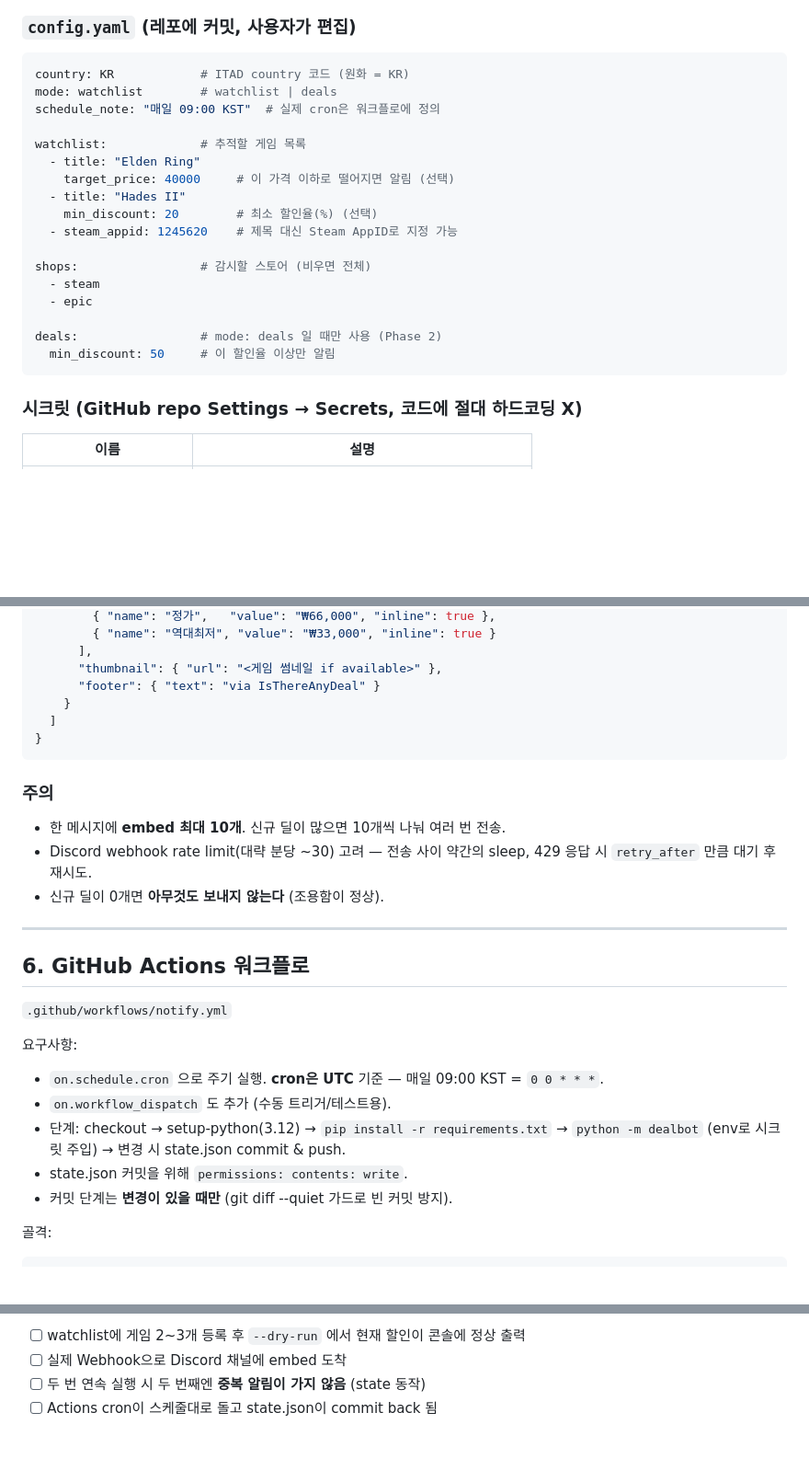
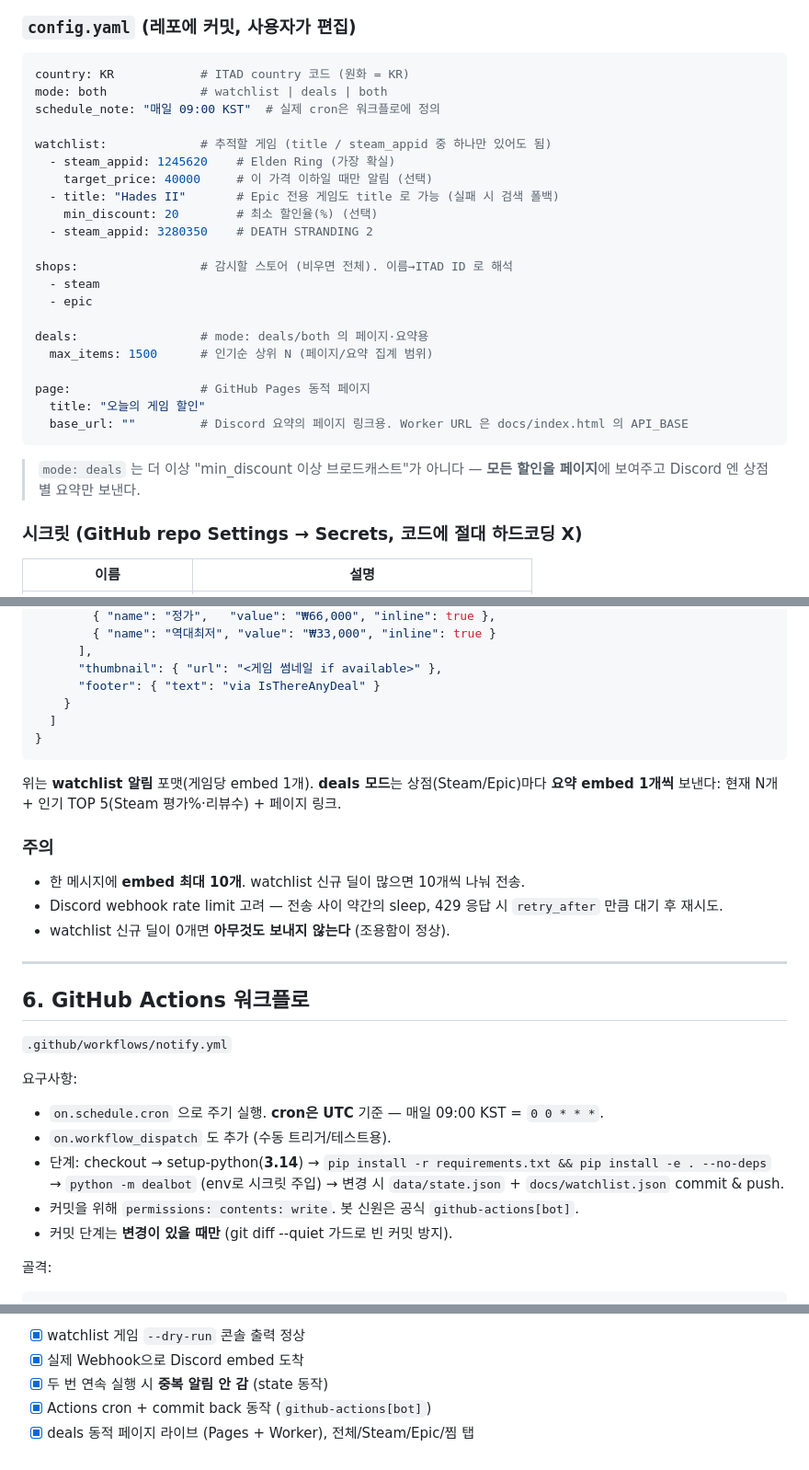
Before and after one commit to fineman999/game_discount_discord_webhook, a Markdown page: SPEC.md, 3 parts joined by grey strips. Shown at 92% size. Drawn GitHub-style; blank space fills up the shorter version.

````diff
--- a/SPEC.md
+++ b/SPEC.md
@@ -68,23 +84,29 @@
 
 ```yaml
 country: KR            # ITAD country 코드 (원화 = KR)
-mode: watchlist        # watchlist | deals
+mode: both             # watchlist | deals | both
 schedule_note: "매일 09:00 KST"  # 실제 cron은 워크플로에 정의
 
-watchlist:             # 추적할 게임 목록
-  - title: "Elden Ring"
-    target_price: 40000     # 이 가격 이하로 떨어지면 알림 (선택)
-  - title: "Hades II"
+watchlist:             # 추적할 게임 (title / steam_appid 중 하나만 있어도 됨)
+  - steam_appid: 1245620    # Elden Ring (가장 확실)
+    target_price: 40000     # 이 가격 이하일 때만 알림 (선택)
+  - title: "Hades II"       # Epic 전용 게임도 title 로 가능 (실패 시 검색 폴백)
     min_discount: 20        # 최소 할인율(%) (선택)
-  - steam_appid: 1245620    # 제목 대신 Steam AppID로 지정 가능
+  - steam_appid: 3280350    # DEATH STRANDING 2
 
-shops:                 # 감시할 스토어 (비우면 전체)
+shops:                 # 감시할 스토어 (비우면 전체). 이름→ITAD ID 로 해석
   - steam
   - epic
 
-deals:                 # mode: deals 일 때만 사용 (Phase 2)
-  min_discount: 50     # 이 할인율 이상만 알림
+deals:                 # mode: deals/both 의 페이지·요약용
+  max_items: 1500      # 인기순 상위 N (페이지/요약 집계 범위)
+
+page:                  # GitHub Pages 동적 페이지
+  title: "오늘의 게임 할인"
+  base_url: ""         # Discord 요약의 페이지 링크용. Worker URL 은 docs/index.html 의 API_BASE
 ```
+
+> `mode: deals` 는 더 이상 "min_discount 이상 브로드캐스트"가 아니다 — **모든 할인을 페이지**에 보여주고 Discord 엔 상점별 요약만 보낸다.
 
 ### 시크릿 (GitHub repo Settings → Secrets, 코드에 절대 하드코딩 X)
 
@@ -171,11 +193,14 @@ POST {DISCORD_WEBHOOK_URL}
 }
 ```
 
+위는 **watchlist 알림** 포맷(게임당 embed 1개). **deals 모드**는 상점(Steam/Epic)마다
+**요약 embed 1개씩** 보낸다: 현재 N개 + 인기 TOP 5(Steam 평가%·리뷰수) + 페이지 링크.
+
 ### 주의
 
-- 한 메시지에 **embed 최대 10개**. 신규 딜이 많으면 10개씩 나눠 여러 번 전송.
-- Discord webhook rate limit(대략 분당 ~30) 고려 — 전송 사이 약간의 sleep, 429 응답 시 `retry_after` 만큼 대기 후 재시도.
-- 신규 딜이 0개면 **아무것도 보내지 않는다** (조용함이 정상).
+- 한 메시지에 **embed 최대 10개**. watchlist 신규 딜이 많으면 10개씩 나눠 전송.
+- Discord webhook rate limit 고려 — 전송 사이 약간의 sleep, 429 응답 시 `retry_after` 만큼 대기 후 재시도.
+- watchlist 신규 딜이 0개면 **아무것도 보내지 않는다** (조용함이 정상).
 
 ---
 
@@ -186,8 +211,8 @@ POST {DISCORD_WEBHOOK_URL}
 요구사항:
 - `on.schedule.cron` 으로 주기 실행. **cron은 UTC** 기준 — 매일 09:00 KST = `0 0 * * *`.
 - `on.workflow_dispatch` 도 추가 (수동 트리거/테스트용).
-- 단계: checkout → setup-python(3.12) → `pip install -r requirements.txt` → `python -m dealbot` (env로 시크릿 주입) → 변경 시 state.json commit & push.
-- state.json 커밋을 위해 `permissions: contents: write`.
+- 단계: checkout → setup-python(**3.14**) → `pip install -r requirements.txt && pip install -e . --no-deps` → `python -m dealbot` (env로 시크릿 주입) → 변경 시 `data/state.json` + `docs/watchlist.json` commit & push.
+- 커밋을 위해 `permissions: contents: write`. 봇 신원은 공식 `github-actions[bot]`.
 - 커밋 단계는 **변경이 있을 때만** (git diff --quiet 가드로 빈 커밋 방지).
 
 골격:
@@ -287,5 +314,6 @@ steam-epic-deal-bot/
 
-- [ ] watchlist에 게임 2~3개 등록 후 `--dry-run` 에서 현재 할인이 콘솔에 정상 출력
-- [ ] 실제 Webhook으로 Discord 채널에 embed 도착
-- [ ] 두 번 연속 실행 시 두 번째엔 **중복 알림이 가지 않음** (state 동작)
-- [ ] Actions cron이 스케줄대로 돌고 state.json이 commit back 됨
+- [x] watchlist 게임 `--dry-run` 콘솔 출력 정상
+- [x] 실제 Webhook으로 Discord embed 도착
+- [x] 두 번 연속 실행 시 **중복 알림 안 감** (state 동작)
+- [x] Actions cron + commit back 동작 (`github-actions[bot]`)
+- [x] deals 동적 페이지 라이브 (Pages + Worker), 전체/Steam/Epic/찜 탭
````
Also changed, not shown: other parts of SPEC.md (+87 -69 lines).
